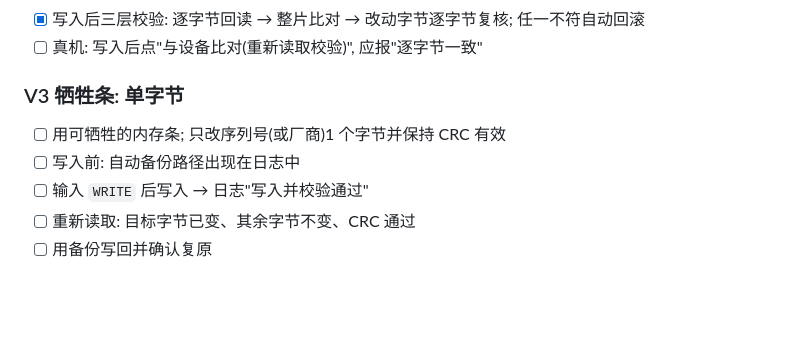
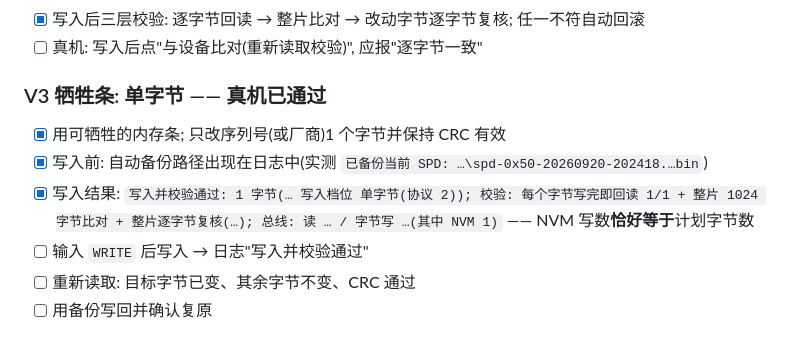
Before and after one commit to JackZeng-G/spdrw, a Markdown page: docs/验证清单.md, the part around the change. Rendered like a GitHub page; blank space fills up the shorter version.

```diff
--- a/docs/验证清单.md
+++ b/docs/验证清单.md
@@ -138,9 +138,12 @@
 - [x] 写入后三层校验: 逐字节回读 → 整片比对 → 改动字节逐字节复核; 任一不符自动回滚
 - [ ] 真机: 写入后点"与设备比对(重新读取校验)", 应报"逐字节一致"
 
-### V3 牺牲条: 单字节
-- [ ] 用可牺牲的内存条; 只改序列号(或厂商)1 个字节并保持 CRC 有效
-- [ ] 写入前: 自动备份路径出现在日志中
+### V3 牺牲条: 单字节 —— **真机已通过**
+- [x] 用可牺牲的内存条; 只改序列号(或厂商)1 个字节并保持 CRC 有效
+- [x] 写入前: 自动备份路径出现在日志中(实测 `已备份当前 SPD: …\spd-0x50-20260920-202418.…bin`)
+- [x] 写入结果: `写入并校验通过: 1 字节(… 写入档位 单字节(协议 2)); 校验: 每个字节写完即回读 1/1
+      + 整片 1024 字节比对 + 整片逐字节复核(…); 总线: 读 … / 字节写 …(其中 NVM 1)`
+      —— NVM 写数**恰好等于**计划字节数
 - [ ] 输入 `WRITE` 后写入 → 日志"写入并校验通过"
 - [ ] 重新读取: 目标字节已变、其余字节不变、CRC 通过
 - [ ] 用备份写回并确认复原
```
Also changed, not shown: docs/真机实测记录.md (+34 -5 lines).
